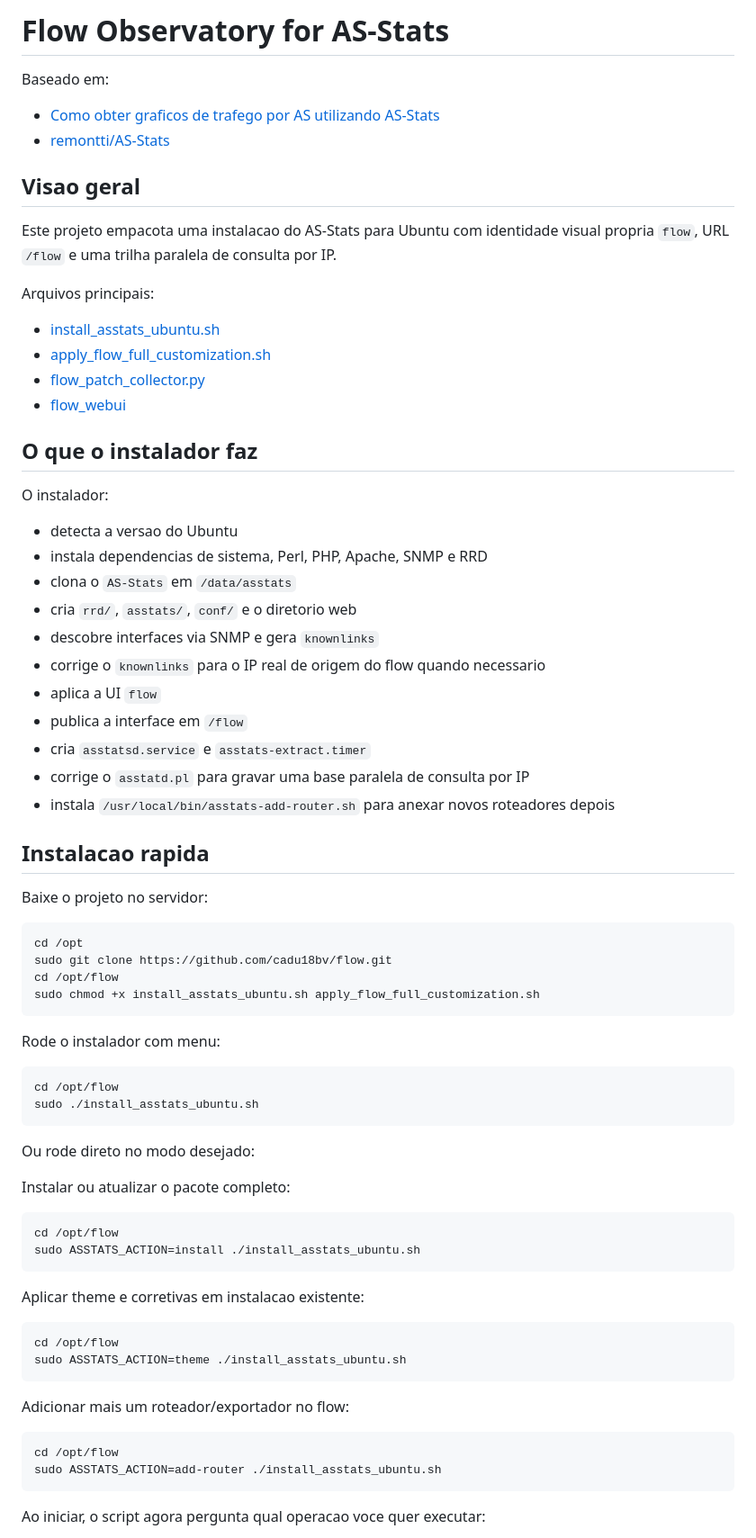
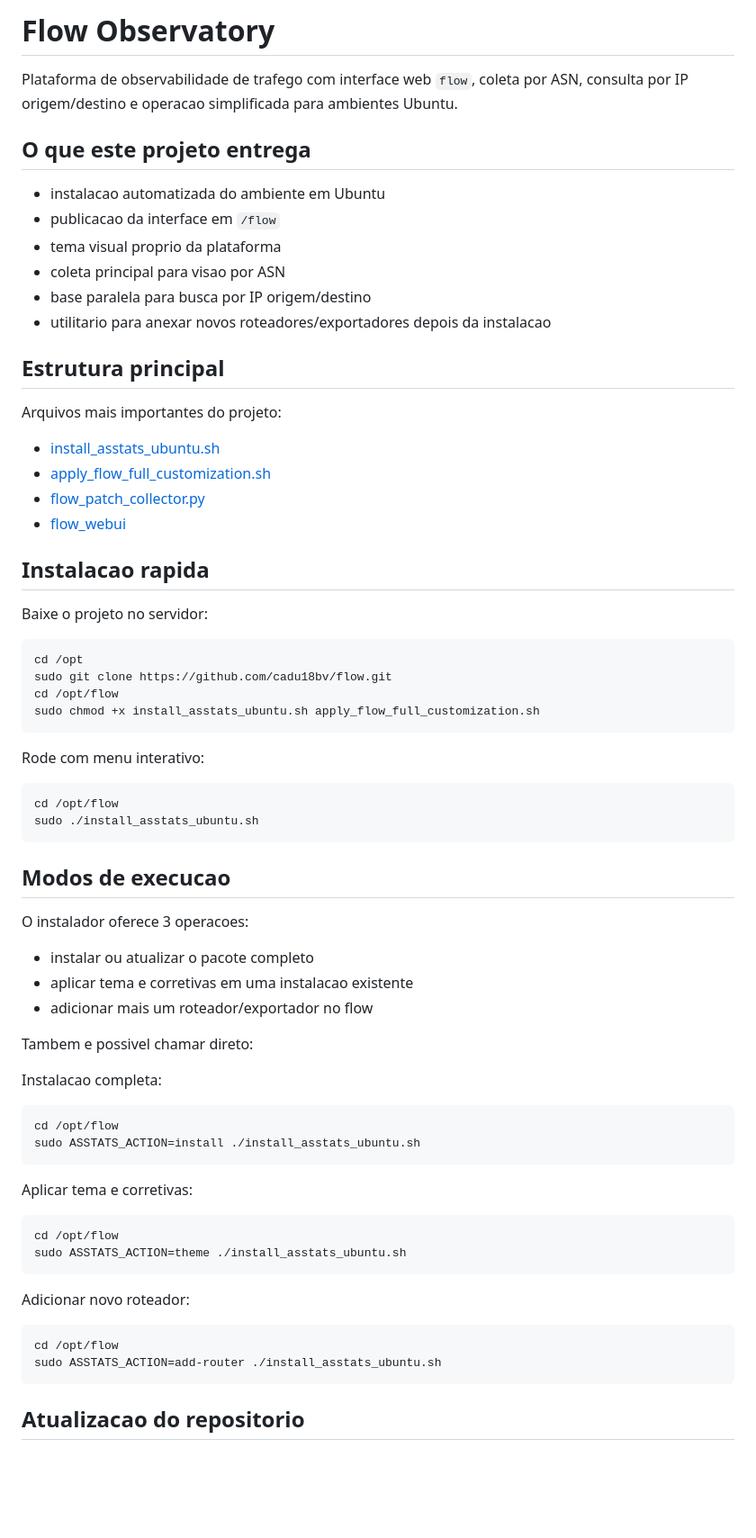
Before and after one commit to cadu18bv/flow, a Markdown page: README.md, the part around one of its changes. Shown at 90% size. Drawn GitHub-style; blank space fills up the shorter version.

````diff
--- a/README.md
+++ b/README.md
@@ -1,36 +1,24 @@
-# Flow Observatory for AS-Stats
+# Flow Observatory
 
-Baseado em:
+Plataforma de observabilidade de trafego com interface web `flow`, coleta por ASN, consulta por IP origem/destino e operacao simplificada para ambientes Ubuntu.
 
-- [Como obter graficos de trafego por AS utilizando AS-Stats](https://blog.remontti.com.br/5129)
-- [remontti/AS-Stats](https://github.com/remontti/AS-Stats)
+## O que este projeto entrega
 
-## Visao geral
+- instalacao automatizada do ambiente em Ubuntu
+- publicacao da interface em `/flow`
+- tema visual proprio da plataforma
+- coleta principal para visao por ASN
+- base paralela para busca por IP origem/destino
+- utilitario para anexar novos roteadores/exportadores depois da instalacao
 
-Este projeto empacota uma instalacao do AS-Stats para Ubuntu com identidade visual propria `flow`, URL `/flow` e uma trilha paralela de consulta por IP.
+## Estrutura principal
 
-Arquivos principais:
+Arquivos mais importantes do projeto:
 
 - [install_asstats_ubuntu.sh](C:/Users/Rocha/Documents/Codex/2026-04-24-voc-consegue-me-ajudar-a-desenvolver/flow/install_asstats_ubuntu.sh)
 - [apply_flow_full_customization.sh](C:/Users/Rocha/Documents/Codex/2026-04-24-voc-consegue-me-ajudar-a-desenvolver/flow/apply_flow_full_customization.sh)
 - [flow_patch_collector.py](C:/Users/Rocha/Documents/Codex/2026-04-24-voc-consegue-me-ajudar-a-desenvolver/flow/flow_patch_collector.py)
 - [flow_webui](C:/Users/Rocha/Documents/Codex/2026-04-24-voc-consegue-me-ajudar-a-desenvolver/flow/flow_webui)
-
-## O que o instalador faz
-
-O instalador:
-
-- detecta a versao do Ubuntu
-- instala dependencias de sistema, Perl, PHP, Apache, SNMP e RRD
-- clona o `AS-Stats` em `/data/asstats`
-- cria `rrd/`, `asstats/`, `conf/` e o diretorio web
-- descobre interfaces via SNMP e gera `knownlinks`
-- corrige o `knownlinks` para o IP real de origem do flow quando necessario
-- aplica a UI `flow`
-- publica a interface em `/flow`
-- cria `asstatsd.service` e `asstats-extract.timer`
-- corrige o `asstatd.pl` para gravar uma base paralela de consulta por IP
-- instala `/usr/local/bin/asstats-add-router.sh` para anexar novos roteadores depois
 
 ## Instalacao rapida
 
@@ -43,35 +31,43 @@ cd /opt/flow
 sudo chmod +x install_asstats_ubuntu.sh apply_flow_full_customization.sh
 ```
 
-Rode o instalador com menu:
+Rode com menu interativo:
 
 ```bash
 cd /opt/flow
 sudo ./install_asstats_ubuntu.sh
 ```
 
-Ou rode direto no modo desejado:
+## Modos de execucao
 
-Instalar ou atualizar o pacote completo:
+O instalador oferece 3 operacoes:
+
+- instalar ou atualizar o pacote completo
+- aplicar tema e corretivas em uma instalacao existente
+- adicionar mais um roteador/exportador no flow
+
+Tambem e possivel chamar direto:
+
+Instalacao completa:
 
 ```bash
 cd /opt/flow
 sudo ASSTATS_ACTION=install ./install_asstats_ubuntu.sh
 ```
 
-Aplicar theme e corretivas em instalacao existente:
+Aplicar tema e corretivas:
 
 ```bash
 cd /opt/flow
 sudo ASSTATS_ACTION=theme ./install_asstats_ubuntu.sh
 ```
 
-Adicionar mais um roteador/exportador no flow:
+Adicionar novo roteador:
 
 ```bash
 cd /opt/flow
 sudo ASSTATS_ACTION=add-router ./install_asstats_ubuntu.sh
 ```
 
-Ao iniciar, o script agora pergunta qual operacao voce quer executar:
+## Atualizacao do repositorio
 
````
Also changed, not shown: other parts of README.md (+87 -122 lines).
